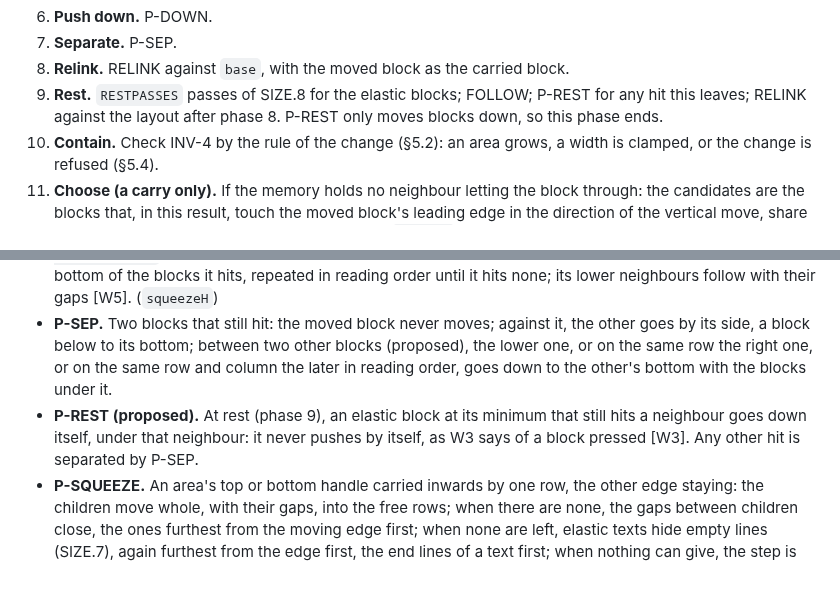
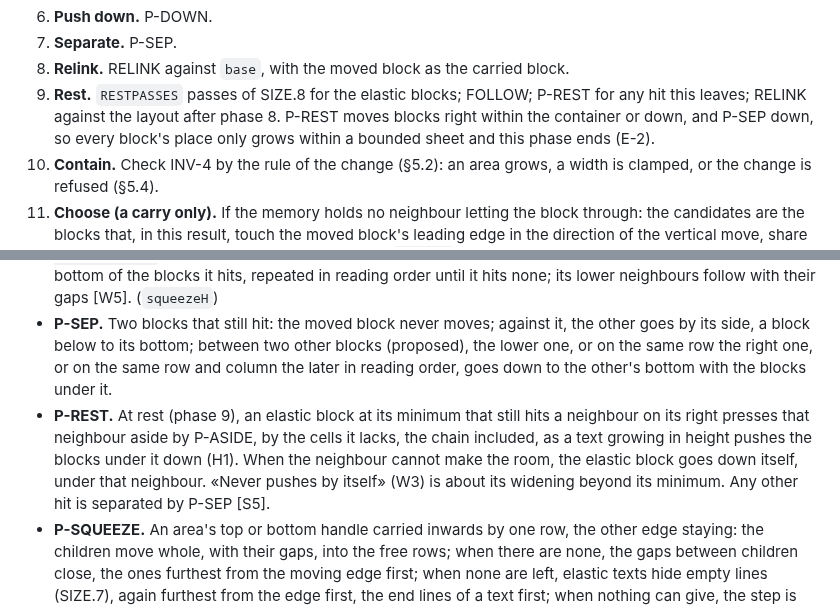
Before and after one commit to Yokogamma/baobook, a Markdown page: docs/LAYOUT-RULES.md, 2 parts joined by grey strips. GitHub-like rendering; blank space fills up the shorter version.

```diff
--- a/docs/LAYOUT-RULES.md
+++ b/docs/LAYOUT-RULES.md
@@ -146,7 +146,7 @@ Each phase reads only what the phases before it produced, and visits several blo
 6. **Push down.** P-DOWN.
 7. **Separate.** P-SEP.
 8. **Relink.** RELINK against `base`, with the moved block as the carried block.
-9. **Rest.** `RESTPASSES` passes of SIZE.8 for the elastic blocks; FOLLOW; P-REST for any hit this leaves; RELINK against the layout after phase 8. P-REST only moves blocks down, so this phase ends.
+9. **Rest.** `RESTPASSES` passes of SIZE.8 for the elastic blocks; FOLLOW; P-REST for any hit this leaves; RELINK against the layout after phase 8. P-REST moves blocks right within the container or down, and P-SEP down, so every block's place only grows within a bounded sheet and this phase ends (E-2).
 10. **Contain.** Check INV-4 by the rule of the change (§5.2): an area grows, a width is clamped, or the change is refused (§5.4).
 11. **Choose (a carry only).** If the memory holds no neighbour letting the block through: the candidates are the blocks that, in this result, touch the moved block's leading edge in the direction of the vertical move, share a column with it, and are not met from the side; `pressed` is the first in reading order, or none. When the pointer has been still (within `STILL` of the hold point) for `HOLD` against this same `pressed`, or Shift is held, `pressed` goes into the memory and SETTLE starts again at phase 1 [M6].
 
@@ -175,7 +175,7 @@ Each phase reads only what the phases before it produced, and visits several blo
 - **Wall.** Not a block: the moving edge of an area's side handle. The right wall presses, in phase 4, as `p` of the first block of a chain, every child whose card passes the last column, until its card ends at that column; the left wall every child whose handle cell is left of column 0, until it is at column 0. A wall is judged nothing, reaches nothing, pushes nothing in phases 5–7, is in no pair, and has no `pressed`.
 - **P-SINK.** A block P-ASIDE put back, for a handle: under a wall it goes to the nearest column where its card lies inside the container; under the width handle it keeps its column. An elastic block sinks at `min(natural width, TEXTW)` clamped to the container, and gets its rest width in phase 9. It goes down to the lowest bottom of the blocks it hits, repeated in reading order until it hits none; its lower neighbours follow with their gaps [W5]. (`squeezeH`)
 - **P-SEP.** Two blocks that still hit: the moved block never moves; against it, the other goes by its side, a block below to its bottom; between two other blocks (proposed), the lower one, or on the same row the right one, or on the same row and column the later in reading order, goes down to the other's bottom with the blocks under it.
-- **P-REST (proposed).** At rest (phase 9), an elastic block at its minimum that still hits a neighbour goes down itself, under that neighbour: it never pushes by itself, as W3 says of a block pressed [W3]. Any other hit is separated by P-SEP.
+- **P-REST.** At rest (phase 9), an elastic block at its minimum that still hits a neighbour on its right presses that neighbour aside by P-ASIDE, by the cells it lacks, the chain included, as a text growing in height pushes the blocks under it down (H1). When the neighbour cannot make the room, the elastic block goes down itself, under that neighbour. «Never pushes by itself» (W3) is about its widening beyond its minimum. Any other hit is separated by P-SEP [S5].
 - **P-SQUEEZE.** An area's top or bottom handle carried inwards by one row, the other edge staying: the children move whole, with their gaps, into the free rows; when there are none, the gaps between children close, the ones furthest from the moving edge first; when none are left, elastic texts hide empty lines (SIZE.7), again furthest from the edge first, the end lines of a text first; when nothing can give, the step is refused. No child changes its column or its order. A handle carried several rows runs one step per row [W5]. (`squeezeV`, `squeezeTB`)
 - **Reaches.** A block judged below the moved block reaches it when its top is above the moved block's bottom; one judged above reaches it when its bottom is below the moved block's top; overlapping or not, so a pointer that jumps past a block in one move still pushes it.
 
```
Also changed, not shown: docs/LAYOUT-ENGINE-PLAN.md (+1 -1 lines), docs/LAYOUT-MODEL.md (+1 -0 lines).
